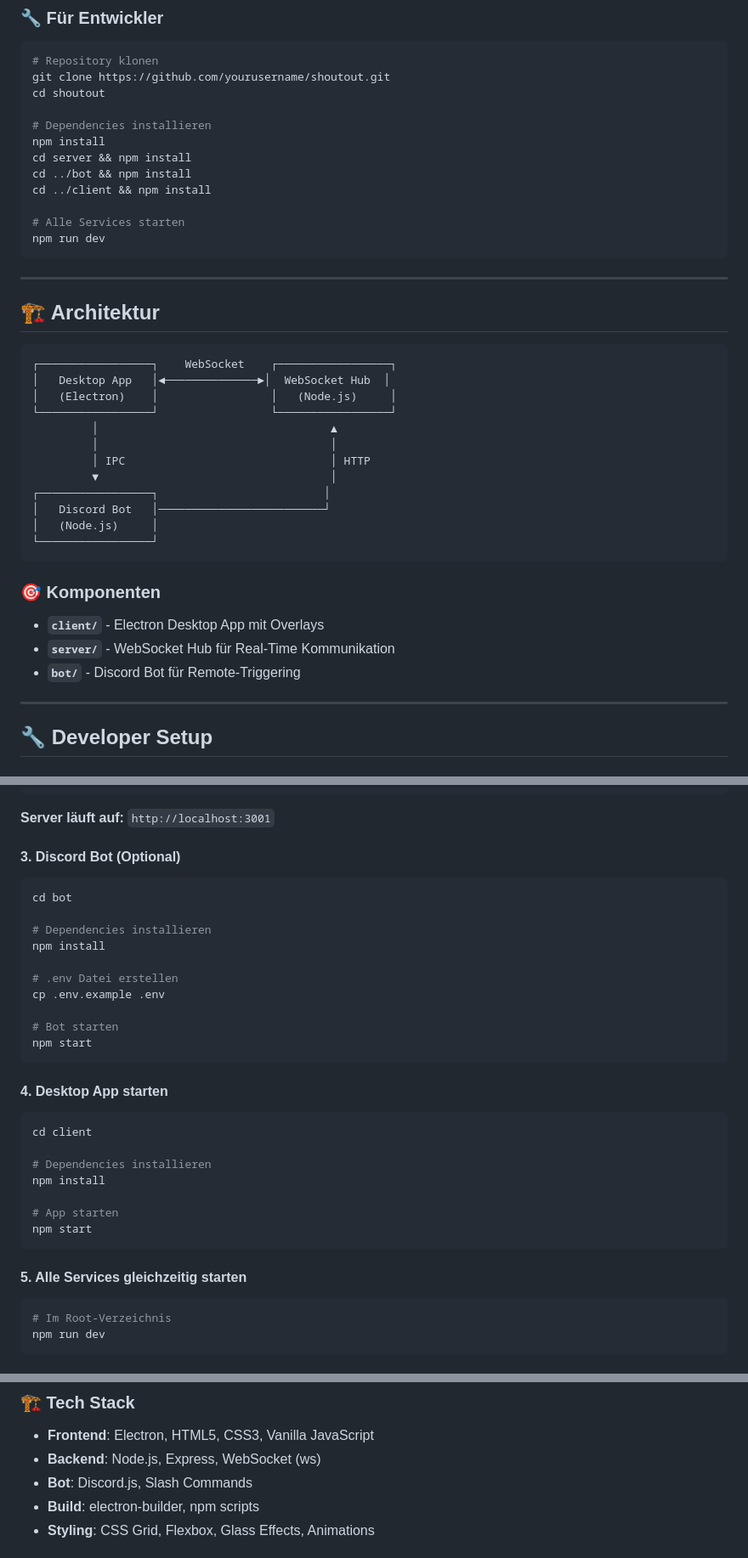
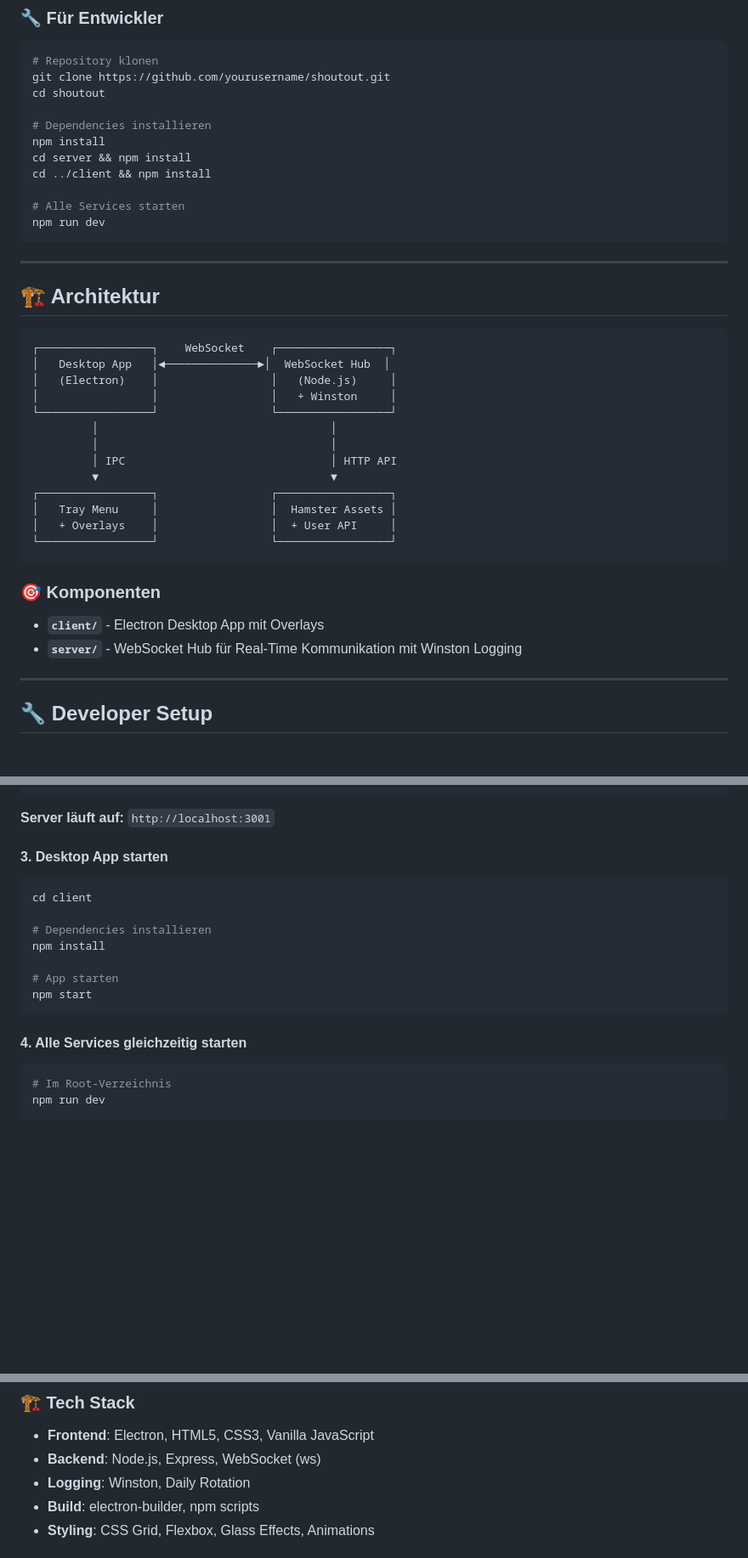
Before and after one commit to AngilinaArt/SHOUTOUT, a Markdown page: README.md, 3 parts joined by grey strips. Shown at 85% size. GitHub-like rendering; blank space fills up the shorter version.

````diff
--- a/README.md
+++ b/README.md
@@ -43,7 +43,6 @@ cd shoutout
 # Dependencies installieren
 npm install
 cd server && npm install
-cd ../bot && npm install
 cd ../client && npm install
 
 # Alle Services starten
@@ -58,22 +57,22 @@ npm run dev
 ┌─────────────────┐    WebSocket    ┌─────────────────┐
 │   Desktop App   │◄──────────────►│  WebSocket Hub  │
 │   (Electron)    │                 │   (Node.js)     │
+│                 │                 │   + Winston     │
 └─────────────────┘                 └─────────────────┘
-         │                                   ▲
          │                                   │
-         │ IPC                               │ HTTP
-         ▼                                   │
-┌─────────────────┐                         │
-│   Discord Bot   │─────────────────────────┘
-│   (Node.js)     │
-└─────────────────┘
+         │                                   │
+         │ IPC                               │ HTTP API
+         ▼                                   ▼
+┌─────────────────┐                 ┌─────────────────┐
+│   Tray Menu     │                 │  Hamster Assets │
+│   + Overlays    │                 │  + User API     │
+└─────────────────┘                 └─────────────────┘
 ```
 
 ### 🎯 Komponenten
 
 - **`client/`** - Electron Desktop App mit Overlays
-- **`server/`** - WebSocket Hub für Real-Time Kommunikation
-- **`bot/`** - Discord Bot für Remote-Triggering
+- **`server/`** - WebSocket Hub für Real-Time Kommunikation mit Winston Logging
 
 ---
 
@@ -117,22 +116,7 @@ npm start
 
 **Server läuft auf:** `http://localhost:3001`
 
-#### 3. Discord Bot (Optional)
-
-```bash
-cd bot
-
-# Dependencies installieren
-npm install
-
-# .env Datei erstellen
-cp .env.example .env
-
-# Bot starten
-npm start
-```
-
-#### 4. Desktop App starten
+#### 3. Desktop App starten
 
 ```bash
 cd client
@@ -144,7 +128,7 @@ npm install
 npm start
 ```
 
-#### 5. Alle Services gleichzeitig starten
+#### 4. Alle Services gleichzeitig starten
 
 ```bash
 # Im Root-Verzeichnis
@@ -294,7 +278,7 @@ open "/Applications/Hamster & Toast.app"
 
 - **Frontend**: Electron, HTML5, CSS3, Vanilla JavaScript
 - **Backend**: Node.js, Express, WebSocket (ws)
-- **Bot**: Discord.js, Slash Commands
+- **Logging**: Winston, Daily Rotation
 - **Build**: electron-builder, npm scripts
 - **Styling**: CSS Grid, Flexbox, Glass Effects, Animations
 
````
